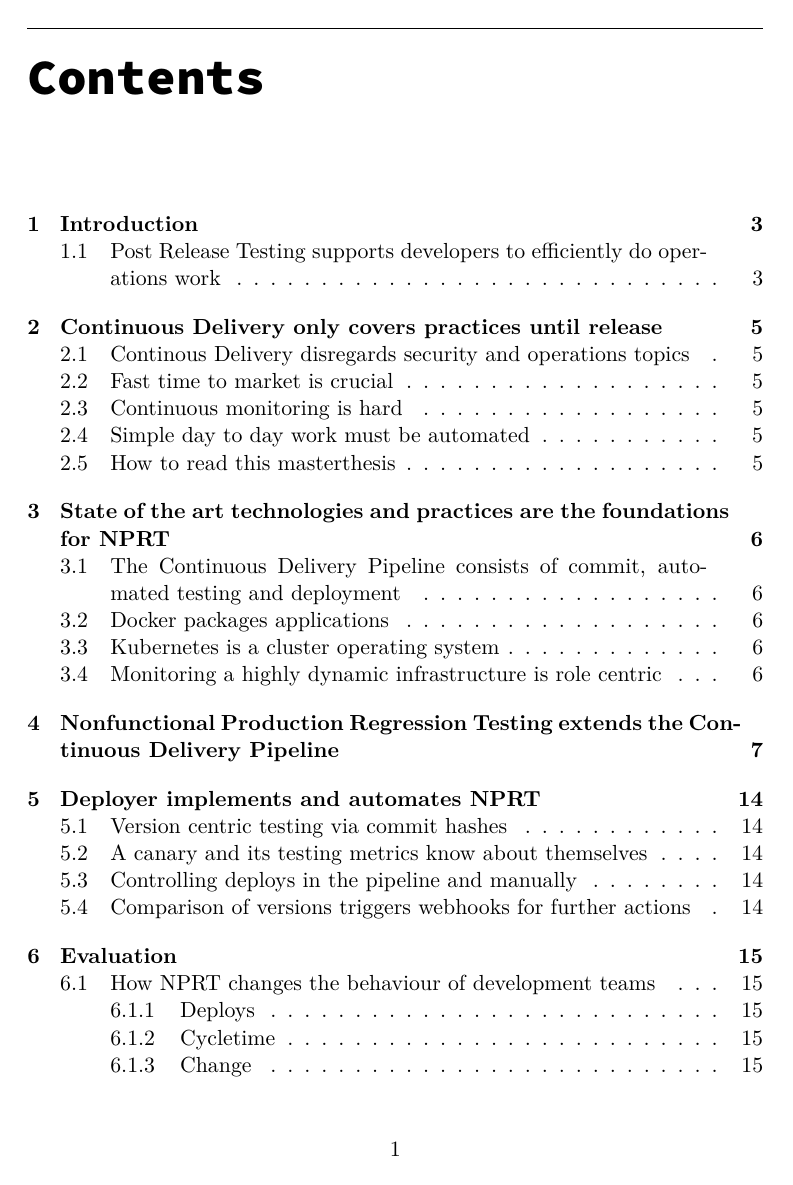
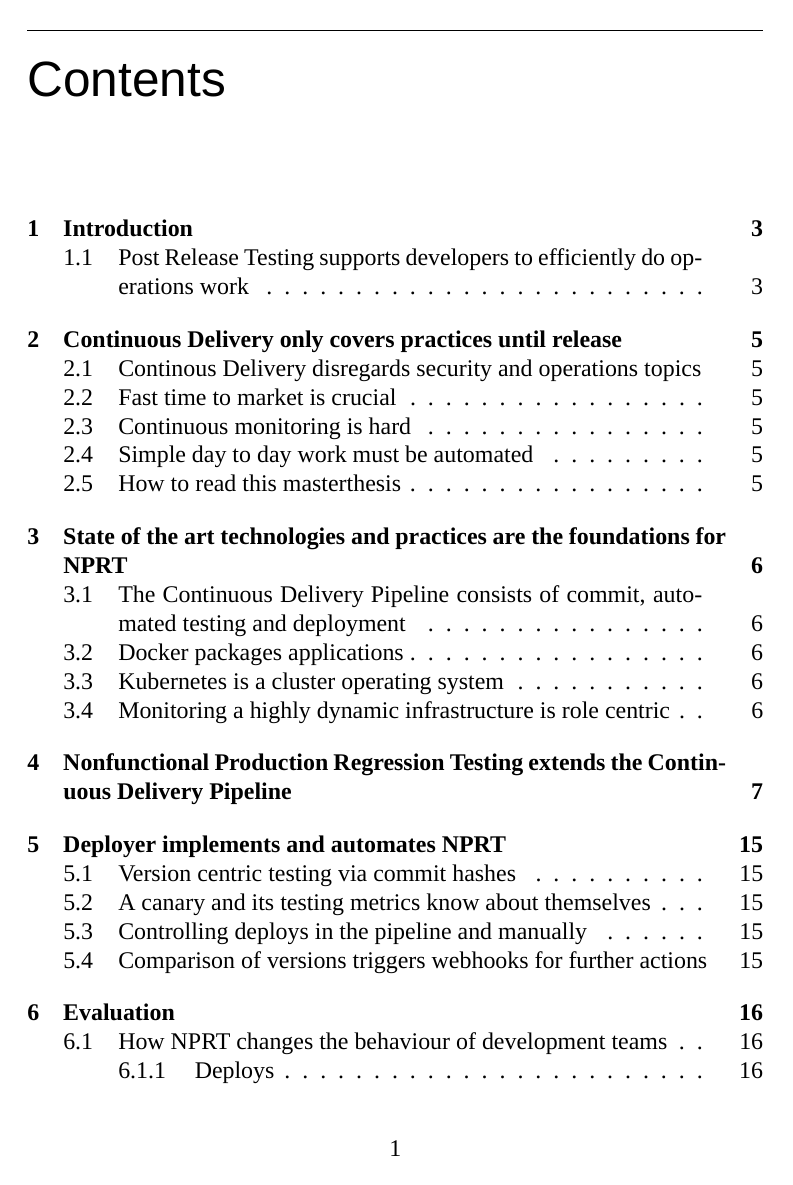
Before and after one commit to schasse/mastersthesis, a LaTeX thesis (thesis.tex): page 1 of 17 before the commit and page 1 of 18 after it. Compiled offline with XeLaTeX; a missing font is replaced by an installed copy or a similar font.

Commit message:
some experiments

```diff
--- a/thesis.tex
+++ b/thesis.tex
@@ -1,4 +1,4 @@
-\documentclass[11pt]{report}
+\documentclass[12pt]{report}
 
 \usepackage[
 a4paper,
@@ -6,17 +6,38 @@
 vcentering
 ]{geometry}
 
+\usepackage[T1]{fontenc} % ä, ö, etc. in output
+\usepackage[utf8]{inputenc} % UTF8 as input
+\usepackage{xltxtra} % xelatex: ä, ö, etc. in output
 \usepackage{fontspec}
 \usepackage{titlesec}
 
+\setsansfont{Helvetica LT Std}
+% \setsansfont{Source Code Pro}
+% \setromanfont{Garamond Premier Pro}
+% \setromanfont{Times LT Std}
+\setromanfont{DTL Nobel}
+% \setromanfont{Adobe Caslon Pro}
+% \setromanfont{Walbaum MT Std}
+% \setromanfont{Baskerville MT Std}
+% \setromanfont{Source Code Pro}
+% \setmonofont{Source Code Pro}
 % format, label seperator, before code, [after code]
 \titleformat{\chapter}[display]
-{\fontspec{Source Code Pro Black}}
-{\LARGE\MakeUppercase{\chaptertitlename} \thechapter}
+{\sffamily}
+{\Large\MakeUppercase{\chaptertitlename} \thechapter}
 {1pc}
-{\titlerule
+{
+  \titlerule
   \vspace{1pc}
-  \Huge}
+  \huge
+  \uppercase
+}
+\titleformat{\section}[hang]
+{\sffamily\Large}
+{\thesection}
+{1pc}
+{}
 
 % Times New Roman
 % \setromanfont[
@@ -50,9 +71,6 @@
 % * table of contents (pagenumering in roman? add list of figures? bibliography?)
 % * other special pages such as acknowledgement, dedication, copyright, bibliography etc.
 
-\usepackage[T1]{fontenc} % ä, ö, etc. in output
-\usepackage[utf8]{inputenc} % UTF8 as input
-% \usepackage{xltxtra} % xelatex: ä, ö, etc. in output
 \usepackage{graphicx}
 \graphicspath{{./figures/}}
 
```
Also changed, not shown: baskerville.pdf (added), caslon.pdf (added), garamond.pdf (added), thesis.pdf, walbaum.pdf (added).
